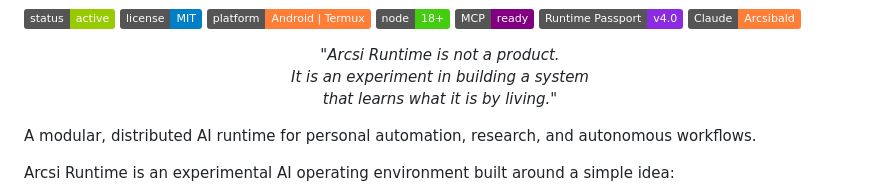
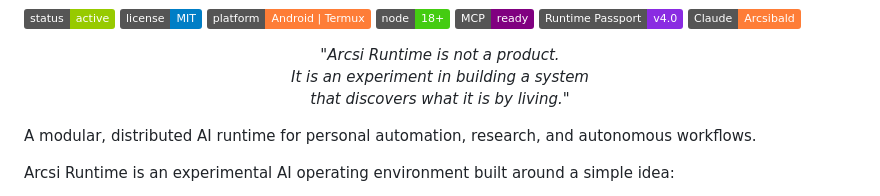
Before and after one commit to istju/arcsi-runtime, a Markdown page: README.md, the part around the change. Drawn GitHub-style; badges without logos.

Commit message:
docs: refine philosophical quote - discovers what it is by living

```diff
--- a/README.md
+++ b/README.md
@@ -18,7 +18,7 @@
   <em>
     "Arcsi Runtime is not a product.<br>
     It is an experiment in building a system<br>
-    that learns what it is by living."
+    that discovers what it is by living."
   </em>
 </p>
 
```
